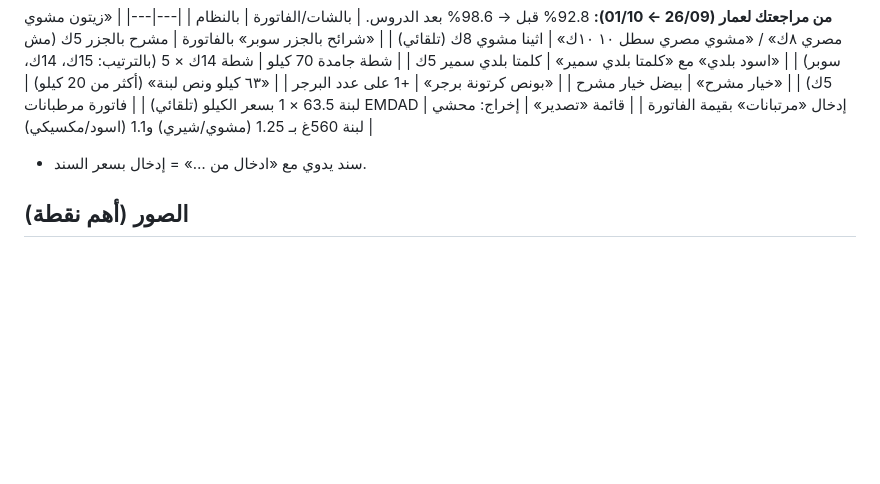
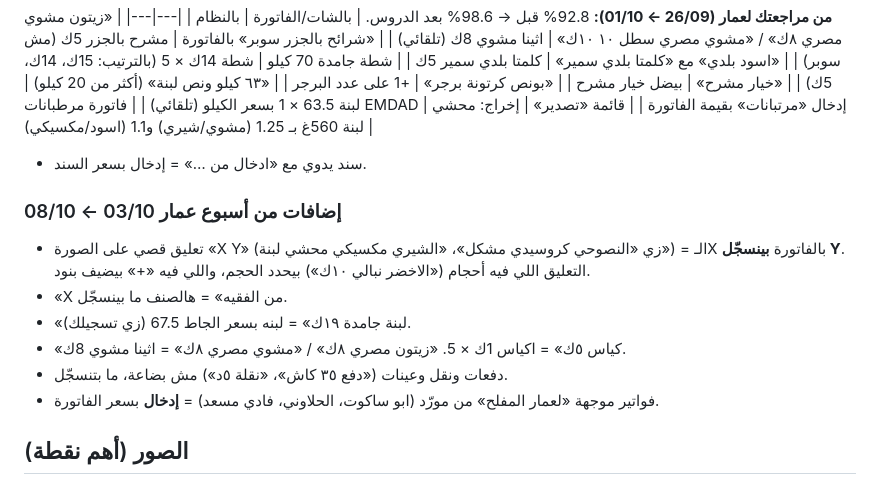
Before and after one commit to Qusaiamer12/mefleh, a Markdown page: docs/WA_CONVENTIONS.md, the part around the change. Drawn GitHub-style; blank space fills up the shorter version.

Commit message:
Docs: lessons from recording Ammar's week 03/10–08/10
Co-Authored-By: Claude Opus 5.5 <noreply@anthropic.com>
Claude-Session: https://claude.ai/code/session_014Vd5K6kRpvqDnCyVgjXtta

```diff
--- a/docs/WA_CONVENTIONS.md
+++ b/docs/WA_CONVENTIONS.md
@@ -190,6 +190,15 @@
 | قائمة «تصدير» | إخراج: محشي لبنة 560غ بـ 1.25 (مشوي/شيري) و1.1 (اسود/مكسيكي) |
 - سند يدوي مع «ادخال من …» = إدخال بسعر السند.
 
+### إضافات من أسبوع عمار 03/10 ← 08/10
+- تعليق قصي على الصورة «X Y» (زي «النصوحي كروسيدي مشكل»، «الشيري مكسيكي محشي لبنة») = الـX بالفاتورة **بينسجّل Y**.
+  التعليق اللي فيه أحجام («الاخضر نبالي ١٠ك») بيحدد الحجم، واللي فيه «+» بيضيف بنود.
+- «X من الفقيه» = هالصنف ما بينسجّل.
+- «لبنة جامدة ١٩ك» = لبنه بسعر الجاط 67.5 (زي تسجيلك).
+- «كياس ٥ك» = اكياس 1ك × 5. «زيتون مصري ٨ك» / «مشوي مصري ٨ك» = اثينا مشوي 8ك.
+- دفعات ونقل وعينات («دفع ٣٥ كاش»، «نقلة ٥د») مش بضاعة، ما بتنسجّل.
+- فواتير موجهة «لعمار المفلح» من مورّد (ابو ساكوت، الحلاوني، فادي مسعد) = **إدخال** بسعر الفاتورة.
+
 ## الصور (أهم نقطة)
 - **أغلب الإخراج موجود بصور الفواتير** (`<image omitted>`)، مش بالنص.
   لهيك التصدير لازم يكون **مع الوسائط (Attach Media)**، والصور بتنقرا يدويًا.
```
